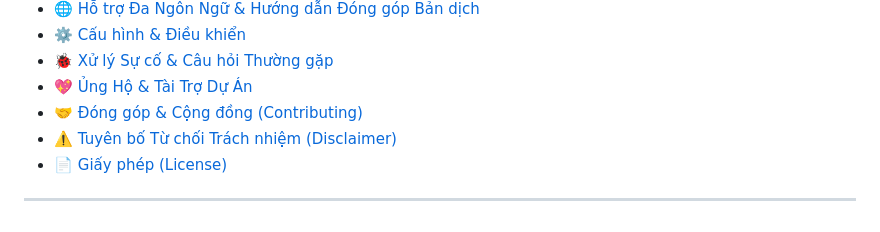
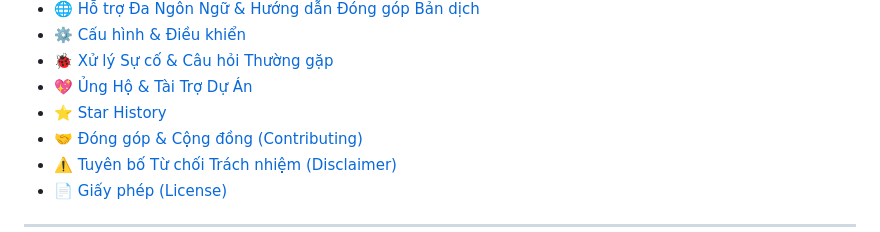
Before and after one commit to alithw/YTSpoofingStream, a Markdown page: README-vi.md, the part around one of its changes. Drawn GitHub-style.

Commit message:
docs(readme): add star history chart to English and Vietnamese READMEs

```diff
--- a/README-vi.md
+++ b/README-vi.md
@@ -54,6 +54,7 @@
 - [⚙️ Cấu hình & Điều khiển](#️-cấu-hình--điều-khiển)
 - [🐞 Xử lý Sự cố & Câu hỏi Thường gặp](#-xử-lý-sự-cố--câu-hỏi-thường-gặp)
 - [💖 Ủng Hộ & Tài Trợ Dự Án](#-ủng-hộ--tài-trợ-dự-án)
+- [⭐ Star History](#star-history)
 - [🤝 Đóng góp & Cộng đồng (Contributing)](#-đóng-góp--cộng-đồng-contributing)
 - [⚠️ Tuyên bố Từ chối Trách nhiệm (Disclaimer)](#️-tuyên-bố-từ-chối-trách-nhiệm-disclaimer)
 - [📄 Giấy phép (License)](#-giấy-phép-license)
```
Also changed, not shown: other parts of README-vi.md (+12 -0 lines), README.md (+13 -0 lines).
